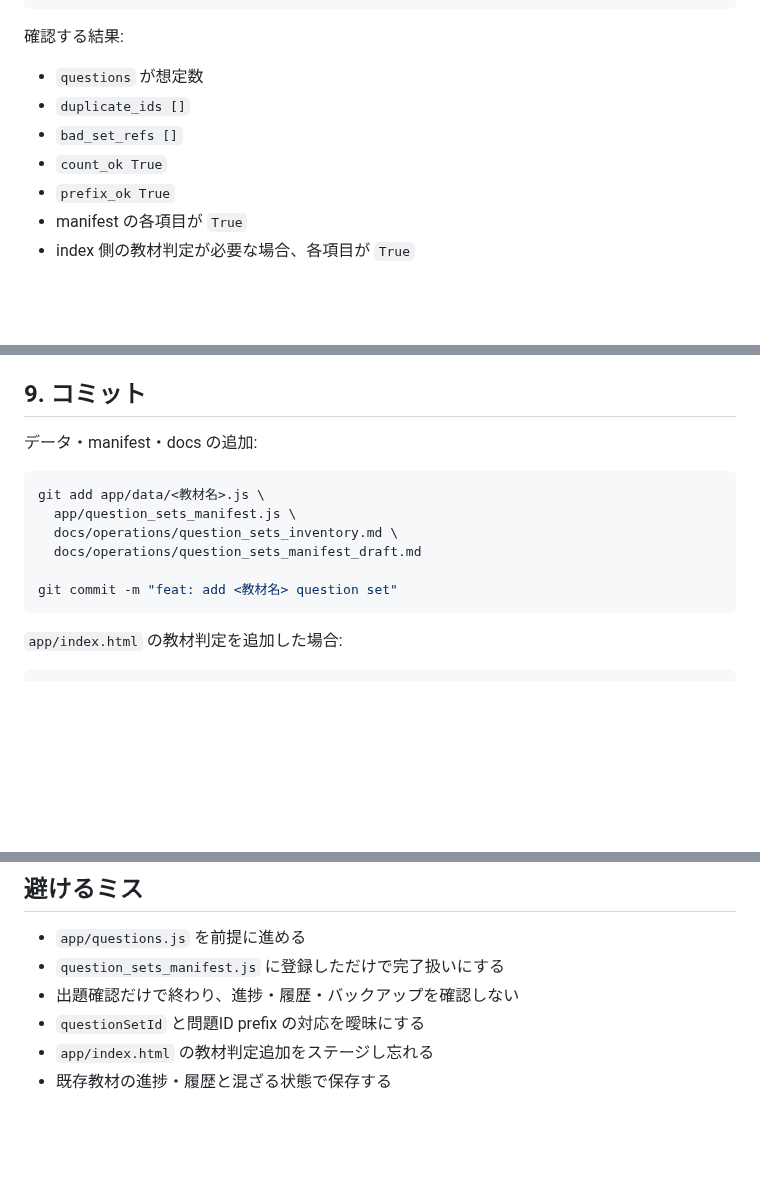
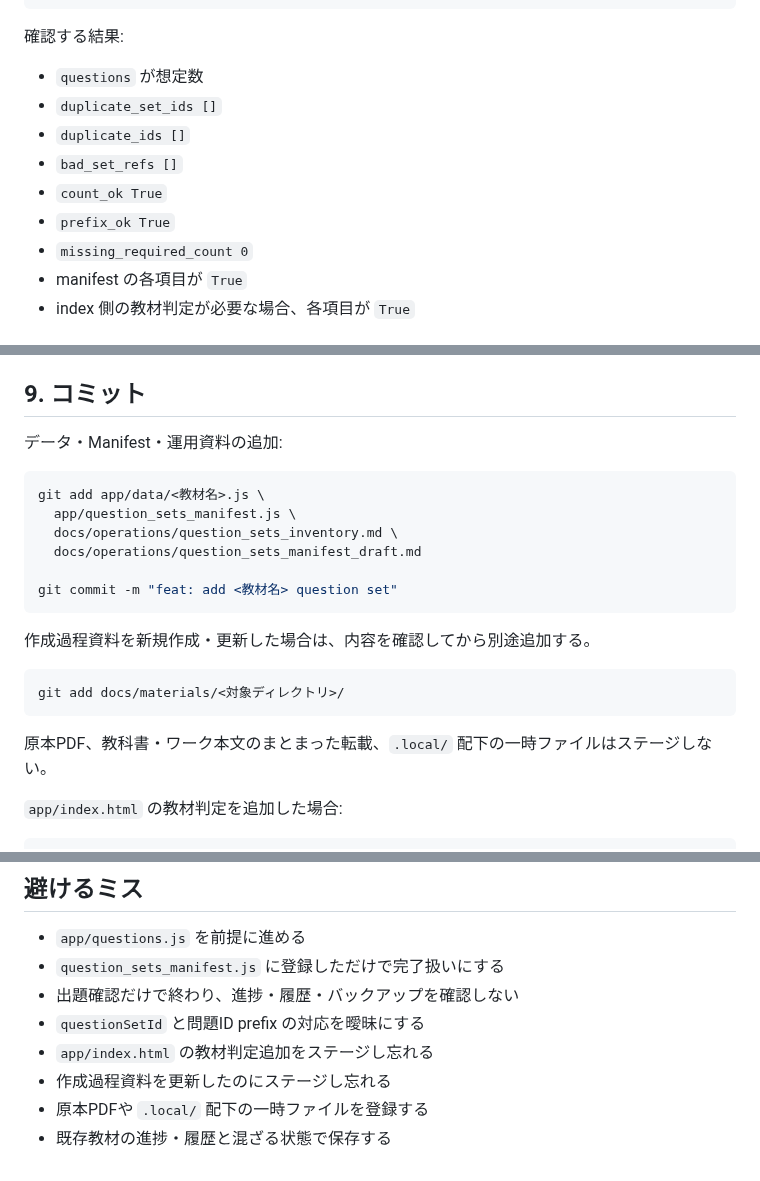
Before and after one commit to jera-takanabe/junior-study-trainer, a Markdown page: docs/operations/question_set_registration_procedure.md, 3 parts joined by grey strips. Drawn GitHub-style; blank space fills up the shorter version.

````diff
--- a/docs/operations/question_set_registration_procedure.md
+++ b/docs/operations/question_set_registration_procedure.md
@@ -225,10 +270,12 @@ PY
 確認する結果:
 
 - `questions` が想定数
+- `duplicate_set_ids []`
 - `duplicate_ids []`
 - `bad_set_refs []`
 - `count_ok True`
 - `prefix_ok True`
+- `missing_required_count 0`
 - manifest の各項目が `True`
 - index 側の教材判定が必要な場合、各項目が `True`
 
@@ -268,7 +315,7 @@ git diff -- app/index.html | sed -n '1,160p'
 
 ## 9. コミット
 
-データ・manifest・docs の追加:
+データ・Manifest・運用資料の追加:
 
 ```bash
 git add app/data/<教材名>.js \
@@ -278,6 +325,14 @@ git add app/data/<教材名>.js \
 
 git commit -m "feat: add <教材名> question set"
 ```
+
+作成過程資料を新規作成・更新した場合は、内容を確認してから別途追加する。
+
+```bash
+git add docs/materials/<対象ディレクトリ>/
+```
+
+原本PDF、教科書・ワーク本文のまとまった転載、`.local/` 配下の一時ファイルはステージしない。
 
 `app/index.html` の教材判定を追加した場合:
 
@@ -314,4 +369,6 @@ git log --oneline --decorate -5
 - 出題確認だけで終わり、進捗・履歴・バックアップを確認しない
 - `questionSetId` と問題ID prefix の対応を曖昧にする
 - `app/index.html` の教材判定追加をステージし忘れる
+- 作成過程資料を更新したのにステージし忘れる
+- 原本PDFや `.local/` 配下の一時ファイルを登録する
 - 既存教材の進捗・履歴と混ざる状態で保存する
````
Also changed, not shown: other parts of docs/operations/question_set_registration_procedure.md (+45 -0 lines).
